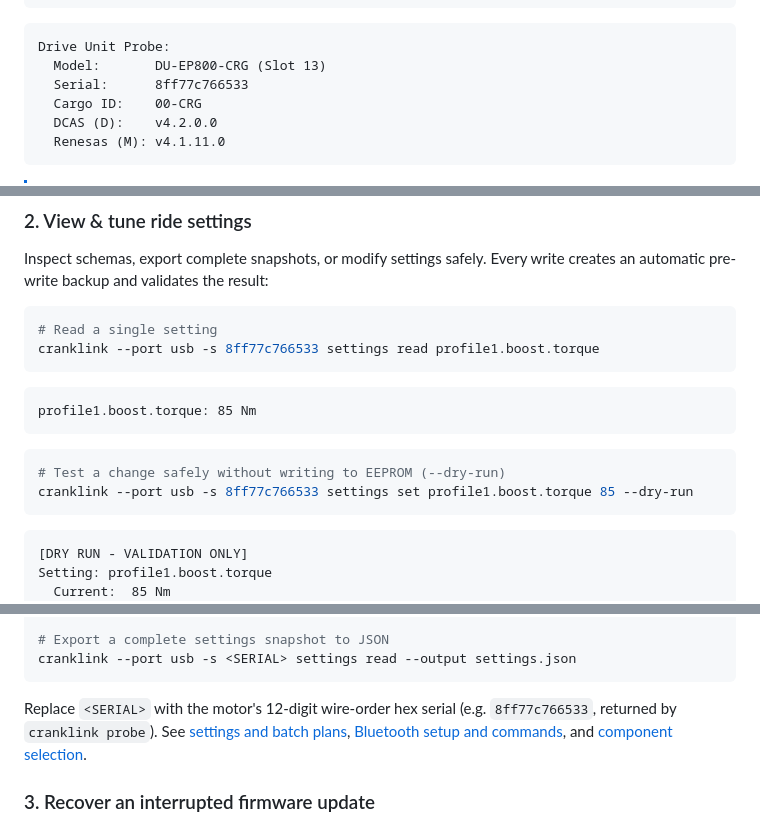
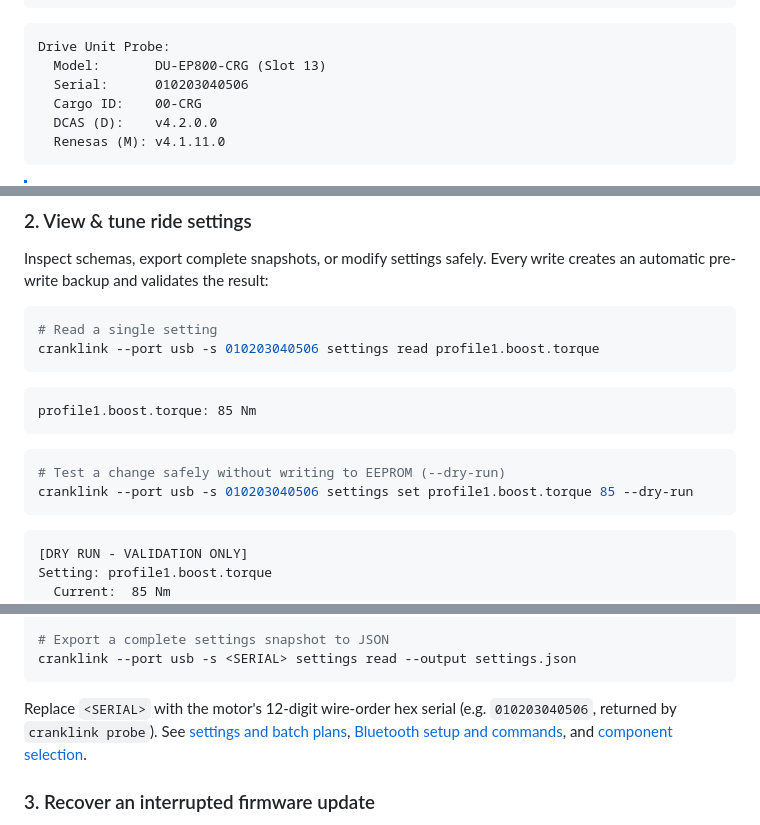
Before and after one commit to plainoss/cranklink, a Markdown page: README.md, 3 parts joined by grey strips. GitHub-like rendering.

Commit message:
docs: replace hardware serial in README with dummy serial 010203040506

````diff
--- a/README.md
+++ b/README.md
@@ -72,7 +72,7 @@ cranklink --port usb probe
 ```text
 Drive Unit Probe:
   Model:       DU-EP800-CRG (Slot 13)
-  Serial:      8ff77c766533
+  Serial:      010203040506
   Cargo ID:    00-CRG
   DCAS (D):    v4.2.0.0
   Renesas (M): v4.1.11.0
@@ -91,7 +91,7 @@ Inspect schemas, export complete snapshots, or modify settings safely. Every wri
 
 ```sh
 # Read a single setting
-cranklink --port usb -s 8ff77c766533 settings read profile1.boost.torque
+cranklink --port usb -s 010203040506 settings read profile1.boost.torque
 ```
 ```text
 profile1.boost.torque: 85 Nm
@@ -99,7 +99,7 @@ profile1.boost.torque: 85 Nm
 
 ```sh
 # Test a change safely without writing to EEPROM (--dry-run)
-cranklink --port usb -s 8ff77c766533 settings set profile1.boost.torque 85 --dry-run
+cranklink --port usb -s 010203040506 settings set profile1.boost.torque 85 --dry-run
 ```
 ```text
 [DRY RUN - VALIDATION ONLY]
@@ -121,7 +121,7 @@ cranklink --port usb -s <SERIAL> settings restore eco-before.json
 cranklink --port usb -s <SERIAL> settings read --output settings.json
 ```
 
-Replace `<SERIAL>` with the motor's 12-digit wire-order hex serial (e.g. `8ff77c766533`, returned by `cranklink probe`).
+Replace `<SERIAL>` with the motor's 12-digit wire-order hex serial (e.g. `010203040506`, returned by `cranklink probe`).
 See [settings and batch plans](docs/settings-protocol.md), [Bluetooth setup and commands](docs/bluetooth.md), and [component selection](docs/unit-identification.md).
 
 ### 3. Recover an interrupted firmware update
````
